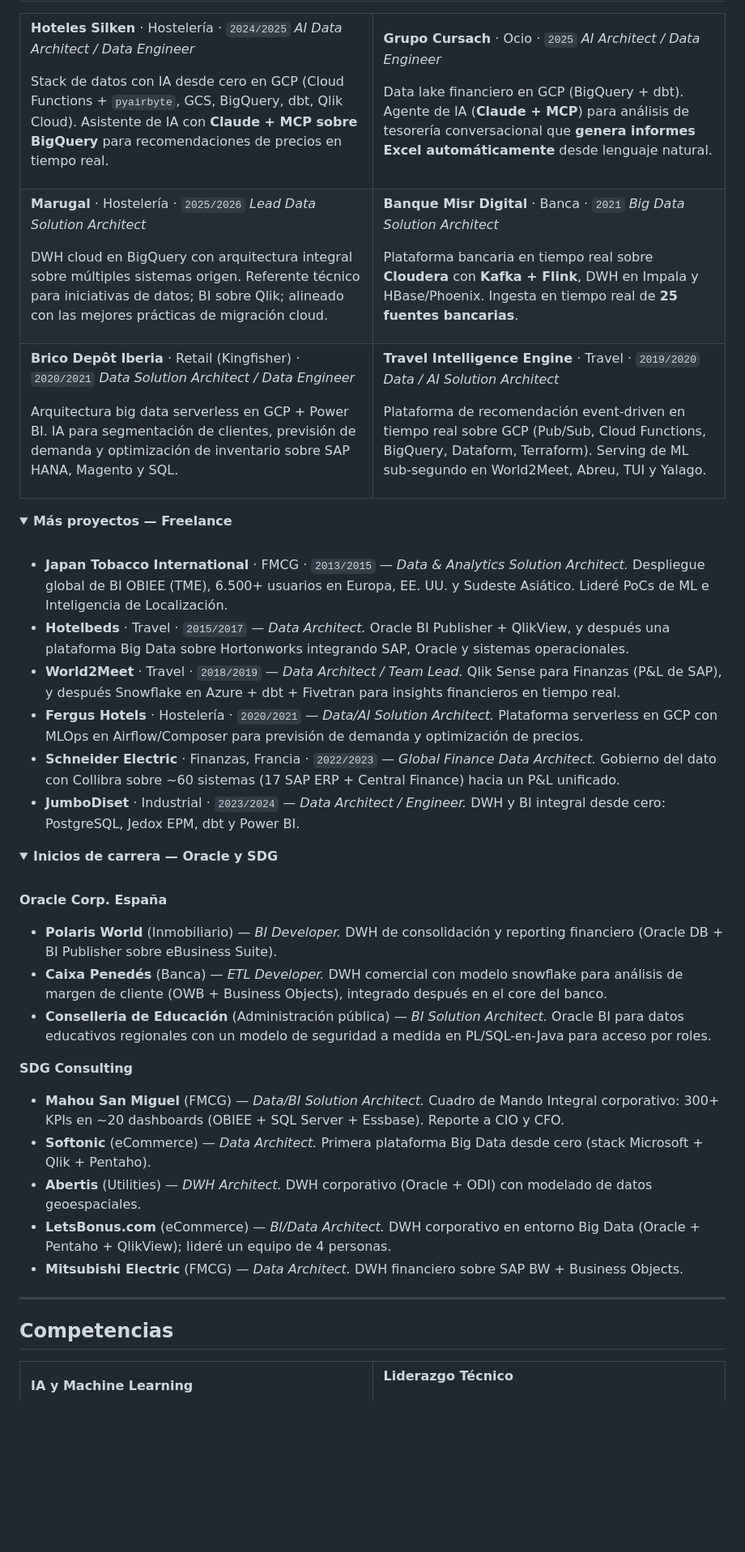
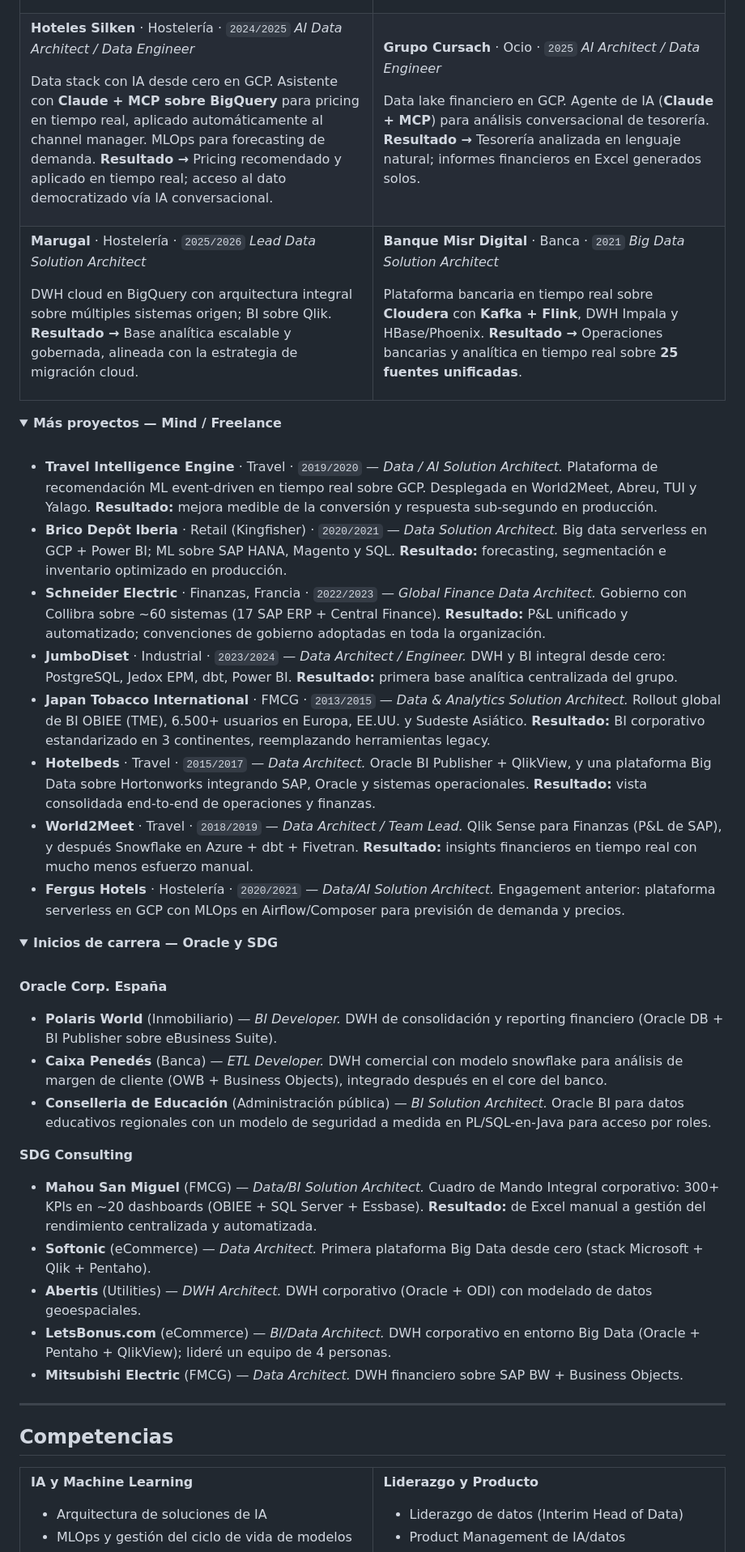
Before and after one commit to joaquin-orono/mi-cv, a Markdown page: README.es.md, the part around the change printed below. Shown: that part at 81% size. Rendered like a GitHub page; folded sections open; blank space fills up the shorter version.

```diff
--- a/README.es.md
+++ b/README.es.md
@@ -110,7 +142,8 @@ Pasé de becario a Senior Consultant en data engineering, modelado de data wareh
 **Hoteles Silken** · Hostelería · `2024/2025`
 *AI Data Architect / Data Engineer*
 
-Stack de datos con IA desde cero en GCP (Cloud Functions + `pyairbyte`, GCS, BigQuery, dbt, Qlik Cloud). Asistente de IA con **Claude + MCP sobre BigQuery** para recomendaciones de precios en tiempo real.
+Data stack con IA desde cero en GCP. Asistente con **Claude + MCP sobre BigQuery** para pricing en tiempo real, aplicado automáticamente al channel manager. MLOps para forecasting de demanda.
+**Resultado →** Pricing recomendado y aplicado en tiempo real; acceso al dato democratizado vía IA conversacional.
 
 </td>
 <td width="50%" valign="top">
@@ -118,7 +151,8 @@ Stack de datos con IA desde cero en GCP (Cloud Functions + `pyairbyte`, GCS, Big
 **Grupo Cursach** · Ocio · `2025`
 *AI Architect / Data Engineer*
 
-Data lake financiero en GCP (BigQuery + dbt). Agente de IA (**Claude + MCP**) para análisis de tesorería conversacional que **genera informes Excel automáticamente** desde lenguaje natural.
+Data lake financiero en GCP. Agente de IA (**Claude + MCP**) para análisis conversacional de tesorería.
+**Resultado →** Tesorería analizada en lenguaje natural; informes financieros en Excel generados solos.
 
 </td>
 </tr>
@@ -128,7 +162,8 @@ Data lake financiero en GCP (BigQuery + dbt). Agente de IA (**Claude + MCP**) pa
 **Marugal** · Hostelería · `2025/2026`
 *Lead Data Solution Architect*
 
-DWH cloud en BigQuery con arquitectura integral sobre múltiples sistemas origen. Referente técnico para iniciativas de datos; BI sobre Qlik; alineado con las mejores prácticas de migración cloud.
+DWH cloud en BigQuery con arquitectura integral sobre múltiples sistemas origen; BI sobre Qlik.
+**Resultado →** Base analítica escalable y gobernada, alineada con la estrategia de migración cloud.
 
 </td>
 <td width="50%" valign="top">
@@ -136,41 +171,26 @@ DWH cloud en BigQuery con arquitectura integral sobre múltiples sistemas origen
 **Banque Misr Digital** · Banca · `2021`
 *Big Data Solution Architect*
 
-Plataforma bancaria en tiempo real sobre **Cloudera** con **Kafka + Flink**, DWH en Impala y HBase/Phoenix. Ingesta en tiempo real de **25 fuentes bancarias**.
-
-</td>
-</tr>
-<tr>
-<td width="50%" valign="top">
-
-**Brico Depôt Iberia** · Retail (Kingfisher) · `2020/2021`
-*Data Solution Architect / Data Engineer*
-
-Arquitectura big data serverless en GCP + Power BI. IA para segmentación de clientes, previsión de demanda y optimización de inventario sobre SAP HANA, Magento y SQL.
-
-</td>
-<td width="50%" valign="top">
-
-**Travel Intelligence Engine** · Travel · `2019/2020`
-*Data / AI Solution Architect*
-
-Plataforma de recomendación event-driven en tiempo real sobre GCP (Pub/Sub, Cloud Functions, BigQuery, Dataform, Terraform). Serving de ML sub-segundo en World2Meet, Abreu, TUI y Yalago.
+Plataforma bancaria en tiempo real sobre **Cloudera** con **Kafka + Flink**, DWH Impala y HBase/Phoenix.
+**Resultado →** Operaciones bancarias y analítica en tiempo real sobre **25 fuentes unificadas**.
 
 </td>
 </tr>
 </table>
 
 <details>
-<summary><b>Más proyectos — Freelance</b></summary>
+<summary><b>Más proyectos — Mind / Freelance</b></summary>
 
 <br/>
 
-- **Japan Tobacco International** · FMCG · `2013/2015` — *Data & Analytics Solution Architect.* Despliegue global de BI OBIEE (TME), 6.500+ usuarios en Europa, EE. UU. y Sudeste Asiático. Lideré PoCs de ML e Inteligencia de Localización.
-- **Hotelbeds** · Travel · `2015/2017` — *Data Architect.* Oracle BI Publisher + QlikView, y después una plataforma Big Data sobre Hortonworks integrando SAP, Oracle y sistemas operacionales.
-- **World2Meet** · Travel · `2018/2019` — *Data Architect / Team Lead.* Qlik Sense para Finanzas (P&L de SAP), y después Snowflake en Azure + dbt + Fivetran para insights financieros en tiempo real.
-- **Fergus Hotels** · Hostelería · `2020/2021` — *Data/AI Solution Architect.* Plataforma serverless en GCP con MLOps en Airflow/Composer para previsión de demanda y optimización de precios.
-- **Schneider Electric** · Finanzas, Francia · `2022/2023` — *Global Finance Data Architect.* Gobierno del dato con Collibra sobre ~60 sistemas (17 SAP ERP + Central Finance) hacia un P&L unificado.
-- **JumboDiset** · Industrial · `2023/2024` — *Data Architect / Engineer.* DWH y BI integral desde cero: PostgreSQL, Jedox EPM, dbt y Power BI.
+- **Travel Intelligence Engine** · Travel · `2019/2020` — *Data / AI Solution Architect.* Plataforma de recomendación ML event-driven en tiempo real sobre GCP. Desplegada en World2Meet, Abreu, TUI y Yalago. **Resultado:** mejora medible de la conversión y respuesta sub-segundo en producción.
+- **Brico Depôt Iberia** · Retail (Kingfisher) · `2020/2021` — *Data Solution Architect.* Big data serverless en GCP + Power BI; ML sobre SAP HANA, Magento y SQL. **Resultado:** forecasting, segmentación e inventario optimizado en producción.
+- **Schneider Electric** · Finanzas, Francia · `2022/2023` — *Global Finance Data Architect.* Gobierno con Collibra sobre ~60 sistemas (17 SAP ERP + Central Finance). **Resultado:** P&L unificado y automatizado; convenciones de gobierno adoptadas en toda la organización.
+- **JumboDiset** · Industrial · `2023/2024` — *Data Architect / Engineer.* DWH y BI integral desde cero: PostgreSQL, Jedox EPM, dbt, Power BI. **Resultado:** primera base analítica centralizada del grupo.
+- **Japan Tobacco International** · FMCG · `2013/2015` — *Data & Analytics Solution Architect.* Rollout global de BI OBIEE (TME), 6.500+ usuarios en Europa, EE.UU. y Sudeste Asiático. **Resultado:** BI corporativo estandarizado en 3 continentes, reemplazando herramientas legacy.
+- **Hotelbeds** · Travel · `2015/2017` — *Data Architect.* Oracle BI Publisher + QlikView, y una plataforma Big Data sobre Hortonworks integrando SAP, Oracle y sistemas operacionales. **Resultado:** vista consolidada end-to-end de operaciones y finanzas.
+- **World2Meet** · Travel · `2018/2019` — *Data Architect / Team Lead.* Qlik Sense para Finanzas (P&L de SAP), y después Snowflake en Azure + dbt + Fivetran. **Resultado:** insights financieros en tiempo real con mucho menos esfuerzo manual.
+- **Fergus Hotels** · Hostelería · `2020/2021` — *Data/AI Solution Architect.* Engagement anterior: plataforma serverless en GCP con MLOps en Airflow/Composer para previsión de demanda y precios.
 
 </details>
 
@@ -185,7 +205,7 @@ Plataforma de recomendación event-driven en tiempo real sobre GCP (Pub/Sub, Clo
 - **Conselleria de Educación** (Administración pública) — *BI Solution Architect.* Oracle BI para datos educativos regionales con un modelo de seguridad a medida en PL/SQL-en-Java para acceso por roles.
 
 **SDG Consulting**
-- **Mahou San Miguel** (FMCG) — *Data/BI Solution Architect.* Cuadro de Mando Integral corporativo: 300+ KPIs en ~20 dashboards (OBIEE + SQL Server + Essbase). Reporte a CIO y CFO.
+- **Mahou San Miguel** (FMCG) — *Data/BI Solution Architect.* Cuadro de Mando Integral corporativo: 300+ KPIs en ~20 dashboards (OBIEE + SQL Server + Essbase). **Resultado:** de Excel manual a gestión del rendimiento centralizada y automatizada.
 - **Softonic** (eCommerce) — *Data Architect.* Primera plataforma Big Data desde cero (stack Microsoft + Qlik + Pentaho).
 - **Abertis** (Utilities) — *DWH Architect.* DWH corporativo (Oracle + ODI) con modelado de datos geoespaciales.
 - **LetsBonus.com** (eCommerce) — *BI/Data Architect.* DWH corporativo en entorno Big Data (Oracle + Pentaho + QlikView); lideré un equipo de 4 personas.
@@ -218,6 +238,8 @@ Plataforma de recomendación event-driven en tiempo real sobre GCP (Pub/Sub, Clo
 </td>
 <td valign="top" width="50%">
 
-**Liderazgo Técnico**
+**Liderazgo y Producto**
+- Liderazgo de datos (Interim Head of Data)
+- Product Management de IA/datos
 - Gestión de proyectos / programas de IA
 - Liderazgo de equipos multidisciplinares
```
Also changed, not shown: other parts of README.es.md (+44 -14 lines), README.md (+65 -45 lines), src/foto-cv-jo.jpg (added).
